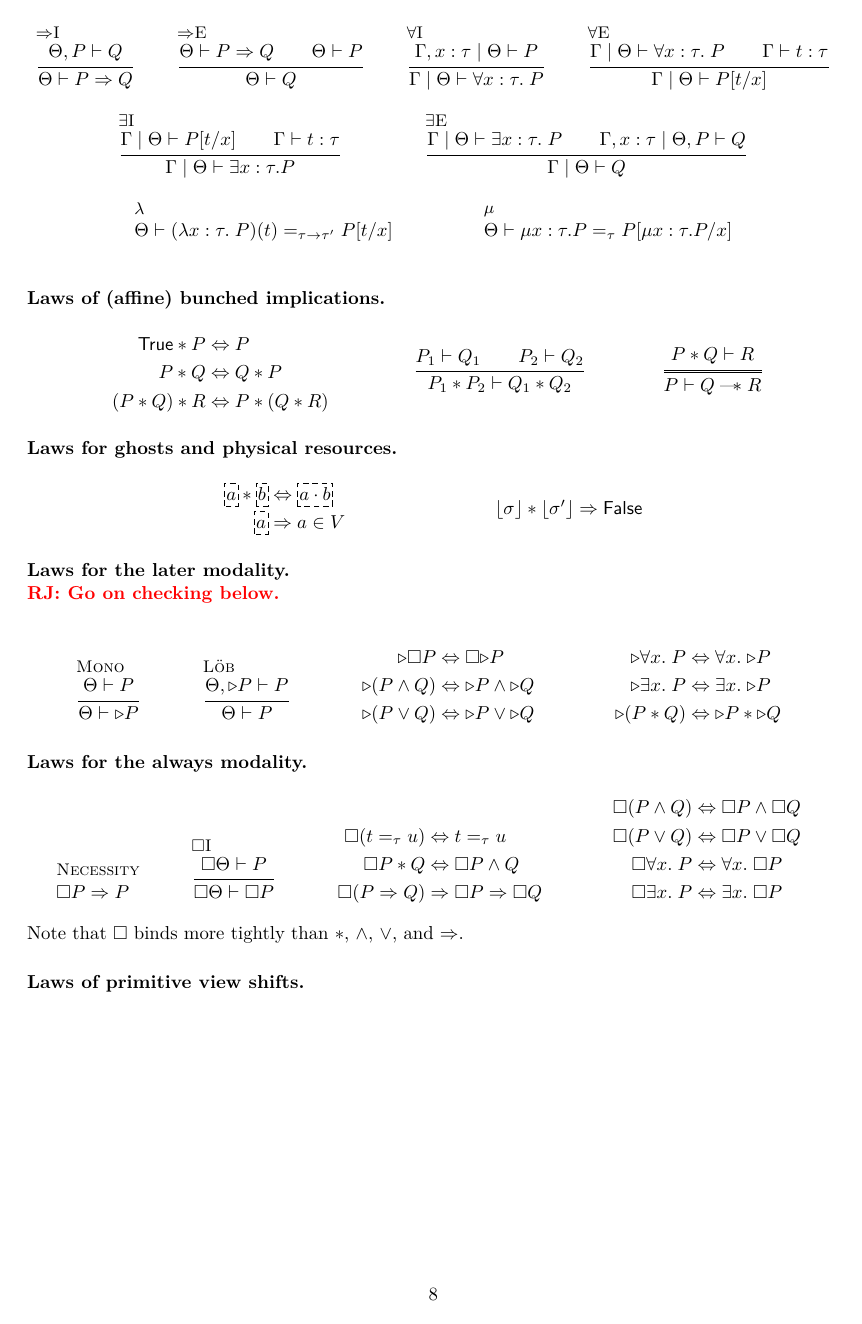
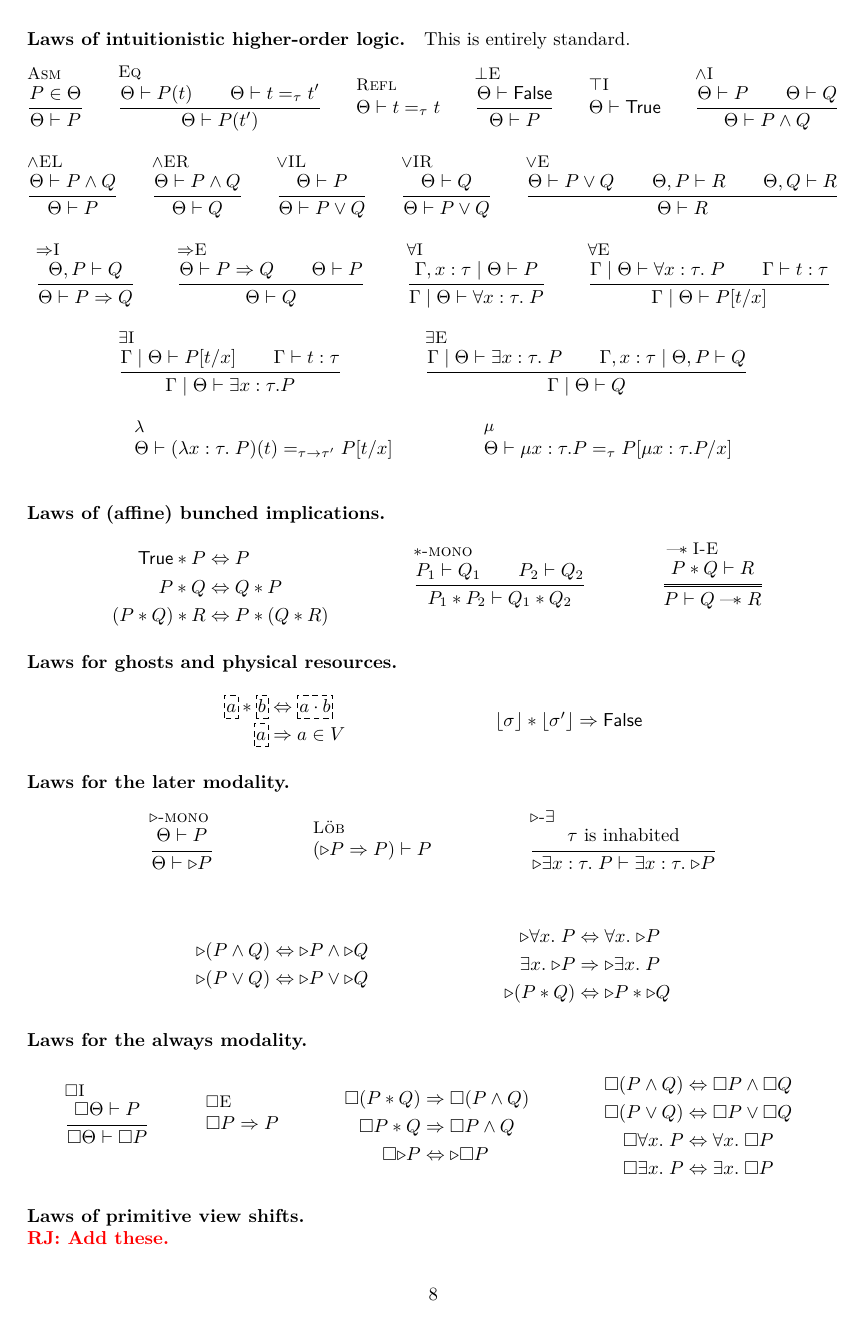
Before and after one commit to izgzhen/iris-coq, a LaTeX document (docs/iris.tex, which reads docs/logic.tex): page 8 of 8 before the commit and page 8 of 9 after it. Compiled offline with pdfLaTeX.

Commit message:
docs: check \later and \always rules; sync with Coq

```diff
--- a/docs/logic.tex
+++ b/docs/logic.tex
@@ -384,18 +385,17 @@ This is entirely standard.
   (\prop * \propB) * \propC &\Lra& \prop * (\propB * \propC)
 \end{array}
 \and
-\infer
+\infer[$*$-mono]
   {\prop_1 \proves \propB_1 \and
    \prop_2 \proves \propB_2}
   {\prop_1 * \prop_2 \proves \propB_1 * \propB_2}
 \and
-\inferB
+\inferB[$\wand$I-E]
   {\prop * \propB \proves \propC}
   {\prop \proves \propB \wand \propC}
 \end{mathpar}
 
 \paragraph{Laws for ghosts and physical resources.}
-
 \begin{mathpar}
 \begin{array}{rMcMl}
 \ownGGhost{\melt} * \ownGGhost{\meltB} &\Lra&  \ownGGhost{\melt \mtimes \meltB} \\
@@ -409,56 +409,55 @@ This is entirely standard.
 \end{mathpar}
 
 \paragraph{Laws for the later modality.}
-~\\\ralf{Go on checking below.}
-
-
 \begin{mathpar}
-\inferH{Mono}
+\infer[$\later$-mono]
   {\pfctx \proves \prop}
   {\pfctx \proves \later{\prop}}
 \and
-\inferhref{L{\"o}b}{Loeb}
-  {\pfctx, \later{\prop} \proves \prop}
-  {\pfctx \proves \prop}
+\infer[L{\"o}b]
+  {}
+  {(\later\prop\Ra\prop) \proves \prop}
 \and
-\begin{array}[b]{rMcMl}
-  \later{\always{\prop}} &\Lra& \always{\later{\prop}} \\
+\infer[$\later$-$\exists$]
+  {\text{$\type$ is inhabited}}
+  {\later{\Exists x:\type.\prop} \proves \Exists x:\type. \later\prop}
+\\\\
+\begin{array}[c]{rMcMl}
   \later{(\prop \wedge \propB)} &\Lra& \later{\prop} \wedge \later{\propB}  \\
   \later{(\prop \vee \propB)} &\Lra& \later{\prop} \vee \later{\propB} \\
 \end{array}
 \and
-\begin{array}[b]{rMcMl}
+\begin{array}[c]{rMcMl}
   \later{\All x.\prop} &\Lra& \All x. \later\prop \\
-  \later{\Exists x.\prop} &\Lra& \Exists x. \later\prop \\
+  \Exists x. \later\prop &\Ra& \later{\Exists x.\prop}  \\
   \later{(\prop * \propB)} &\Lra& \later\prop * \later\propB
 \end{array}
 \end{mathpar}
 
 \paragraph{Laws for the always modality.}
-
 \begin{mathpar}
-\axiomH{Necessity}
-  {\always{\prop} \Ra \prop}
-\and
-\inferhref{$\always$I}{AlwaysIntro}
+\infer[$\always$I]
   {\always{\pfctx} \proves \prop}
   {\always{\pfctx} \proves \always{\prop}}
 \and
-\begin{array}[b]{rMcMl}
-  \always(\term =_\type \termB) &\Lra& \term=_\type \termB \\
-  \always{\prop} * \propB &\Lra& \always{\prop} \land \propB \\
-  \always{(\prop \Ra \propB)} &\Ra& \always{\prop} \Ra \always{\propB} \\
+\infer[$\always$E]{}
+  {\always{\prop} \Ra \prop}
+\and
+\begin{array}[c]{rMcMl}
+  \always{(\prop * \propB)} &\Ra& \always{(\prop \land \propB)} \\
+  \always{\prop} * \propB &\Ra& \always{\prop} \land \propB \\
+  \always{\later\prop} &\Lra& \later\always{\prop} \\
 \end{array}
 \and
-\begin{array}[b]{rMcMl}
+\begin{array}[c]{rMcMl}
   \always{(\prop \land \propB)} &\Lra& \always{\prop} \land \always{\propB} \\
   \always{(\prop \lor \propB)} &\Lra& \always{\prop} \lor \always{\propB} \\
   \always{\All x. \prop} &\Lra& \All x. \always{\prop} \\
   \always{\Exists x. \prop} &\Lra& \Exists x. \always{\prop} \\
 \end{array}
 \end{mathpar}
-Note that $\always$ binds more tightly than $*$, $\land$, $\lor$, and $\Ra$.
 
 \paragraph{Laws of primitive view shifts.}
+~\\\ralf{Add these.}
 
 \paragraph{Laws of weakest preconditions.}
```
Also changed, not shown: docs/logic.tex (5 more changed lines), 1 other file.
